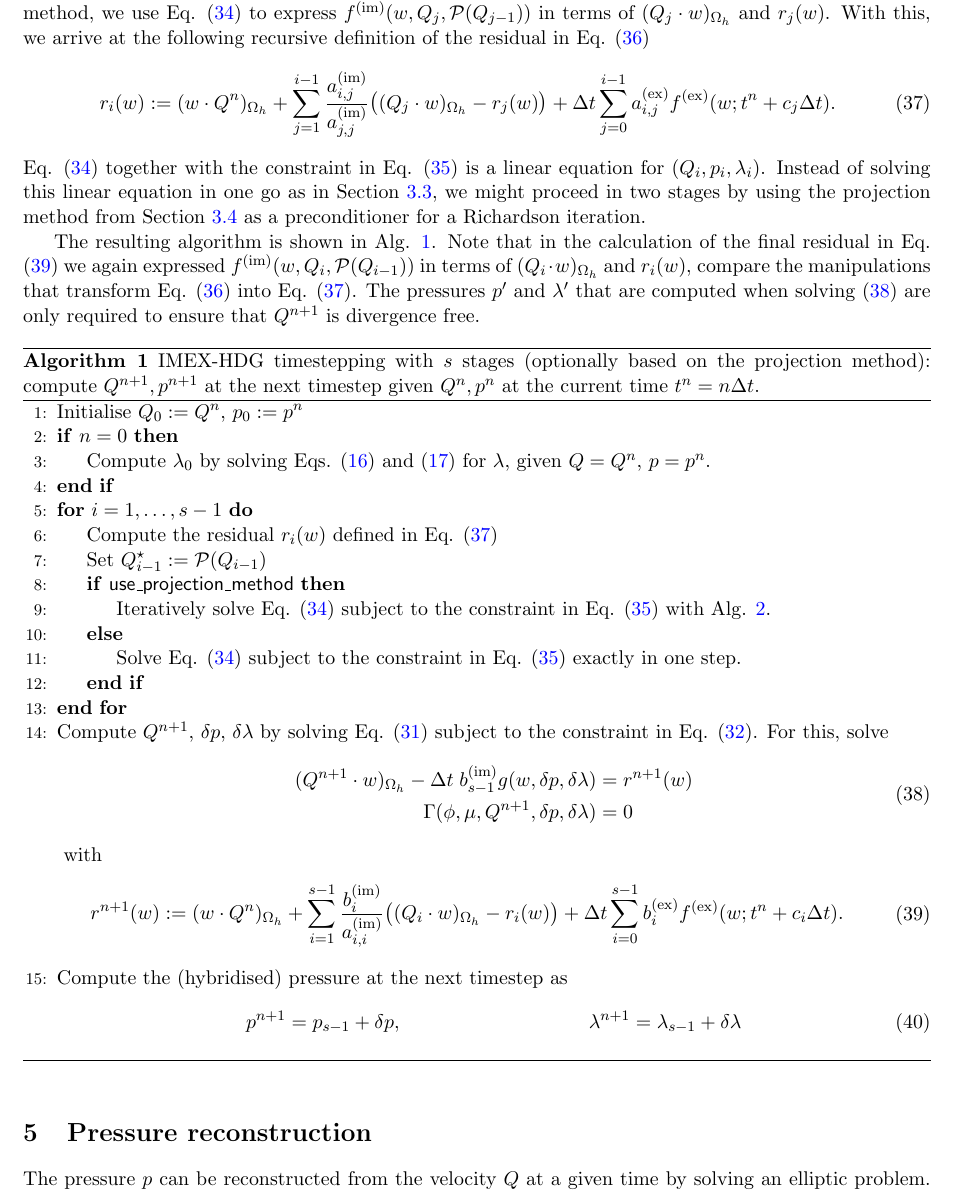
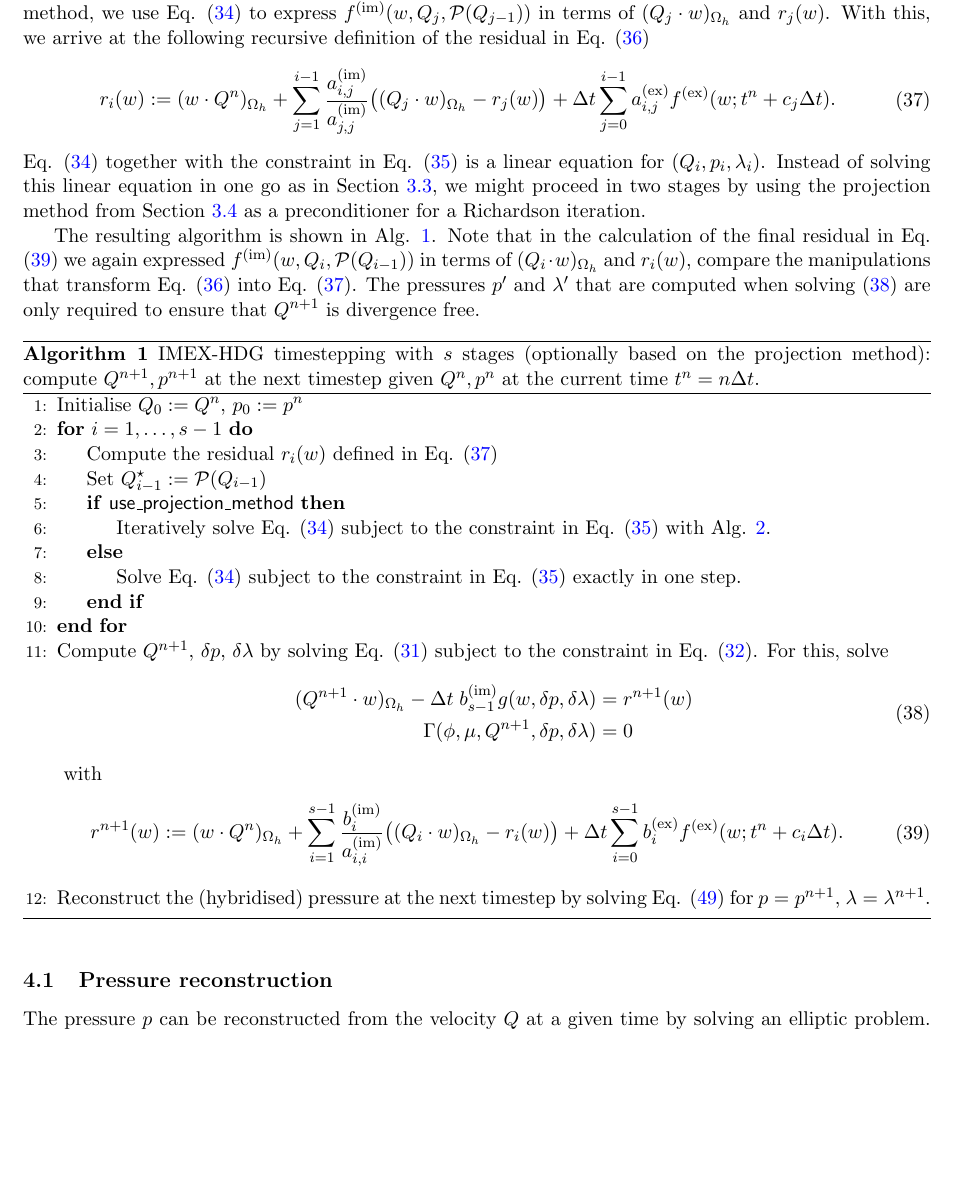
Before and after one commit to eikehmueller/IncompressibleEulerHDG, a LaTeX document (doc/discretisation.tex): part of page 7 of 15, cut so that both start at the same text, the shorter picture padded with empty space. Compiled offline with pdfLaTeX.

Commit message:
Streamlined algorithm

```diff
--- a/doc/discretisation.tex
+++ b/doc/discretisation.tex
@@ -350,9 +350,6 @@ The resulting algorithm is shown in Alg. \ref{alg:imex_hdg}. Note that in the ca
     \label{alg:imex_hdg}
     \begin{algorithmic}[1]
         \State{Initialise $Q_0:=Q^n$, $p_0:=p^n$}
-        \If {$n=0$}
-        \State{Compute $\lambda_0$ by solving Eqs. \eqref{eqn:jump_condition_interior} and \eqref{eqn:jump_condition_boundary} for $\lambda$, given $Q=Q^n$, $p=p^n$.}
-        \EndIf
         \For {$i=1,\dots,s-1$}
         \State{Compute the residual $r_i(w)$ defined in Eq. \eqref{eqn:imex_residual}}
         \State{Set $Q^\star_{i-1}:=\mathcal{P}(Q_{i-1})$}
@@ -377,11 +374,7 @@ The resulting algorithm is shown in Alg. \ref{alg:imex_hdg}. Note that in the ca
                 r^{n+1}(w) & := (w\cdot Q^n)_{\Omega_h} +  \sum_{i=1}^{s-1} \frac{b_i^\impl}{a_{i,i}^\impl} \big((Q_i\cdot w)_{\Omega_h}-r_i(w)\big) +\Delta t \sum_{i=0}^{s-1} b_i^\expl f^\expl(w;t^n+c_i \Delta t) .
             \end{aligned}\label{eqn:final_residual}
         \end{equation}
-        \State{Compute the (hybridised) pressure at the next timestep as
-            \begin{xalignat}{2}
-                p^{n+1} &= p_{s-1}+\delta p, &
-                \lambda^{n+1} &= \lambda_{s-1}+\delta\lambda
-            \end{xalignat}}
+        \State{Reconstruct the (hybridised) pressure at the next timestep by solving Eq. \eqref{eqn:pressure_reconstruction_compact} for $p=p^{n+1}$, $\lambda=\lambda^{n+1}$.}
     \end{algorithmic}
 \end{algorithm}
 \begin{algorithm}
@@ -422,7 +415,7 @@ The resulting algorithm is shown in Alg. \ref{alg:imex_hdg}. Note that in the ca
     \end{algorithmic}
 \end{algorithm}
 %%%%%%%%%%%%%%%%%%%%%%%%%%%%%%%%%%%%%%%%%%%%%%%%%%%%%%%%%%%%%%%%%%%%%%%%%%%%%%%%%%%%%%%%%%%
-\section{Pressure reconstruction}
+\subsection{Pressure reconstruction}
 %%%%%%%%%%%%%%%%%%%%%%%%%%%%%%%%%%%%%%%%%%%%%%%%%%%%%%%%%%%%%%%%%%%%%%%%%%%%%%%%%%%%%%%%%%%
 The pressure $p$ can be reconstructed from the velocity $Q$ at a given time by solving an elliptic problem. To see this, take the divergence of the first line of Eq. \eqref{eqn:incompressible_euler} in the domain $\Omega$ and mutiply it by the outward normal $n$ on the boundary $\partial \Omega$. Since $\nabla\cdot \partial_t Q = 0$ in $\Omega$ and $n\cdot \partial_t Q=0$ on $\partial \Omega$, this results in the following boundary value problem
 \begin{equation}
```
